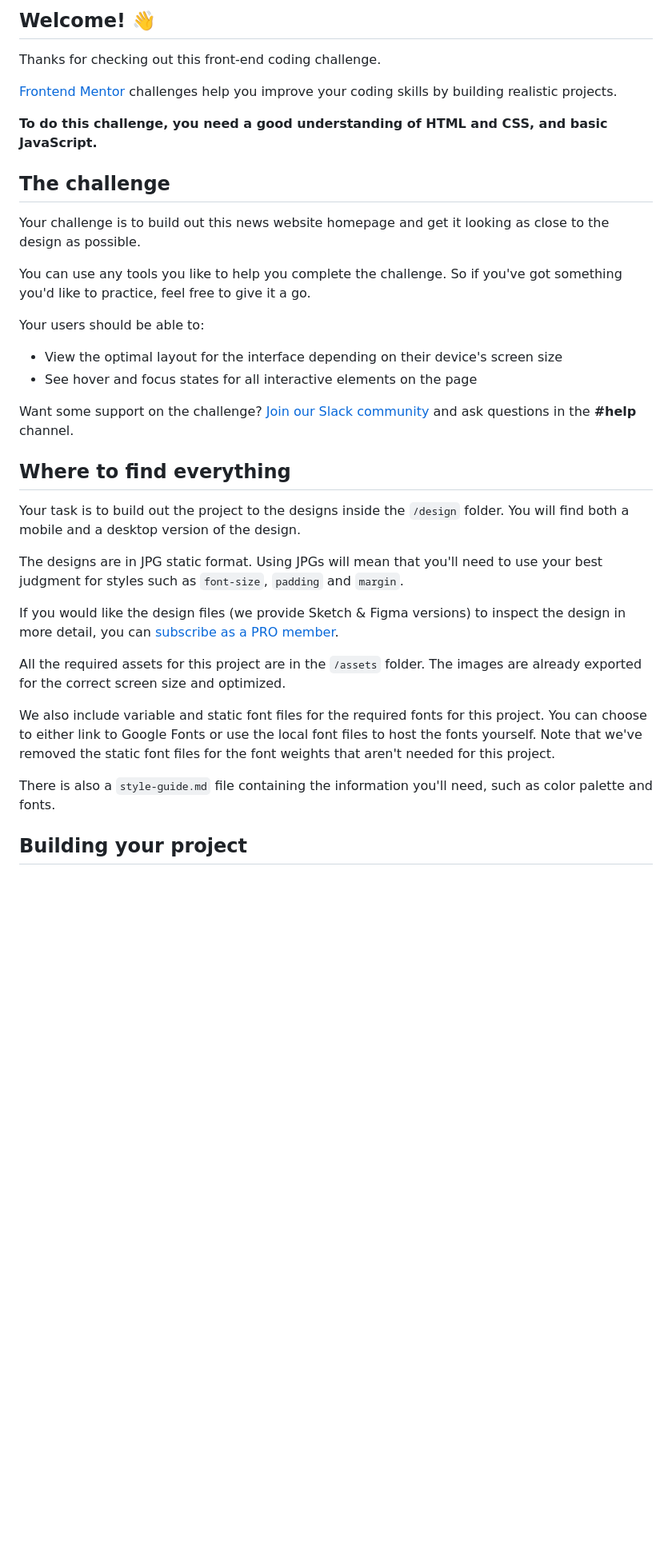
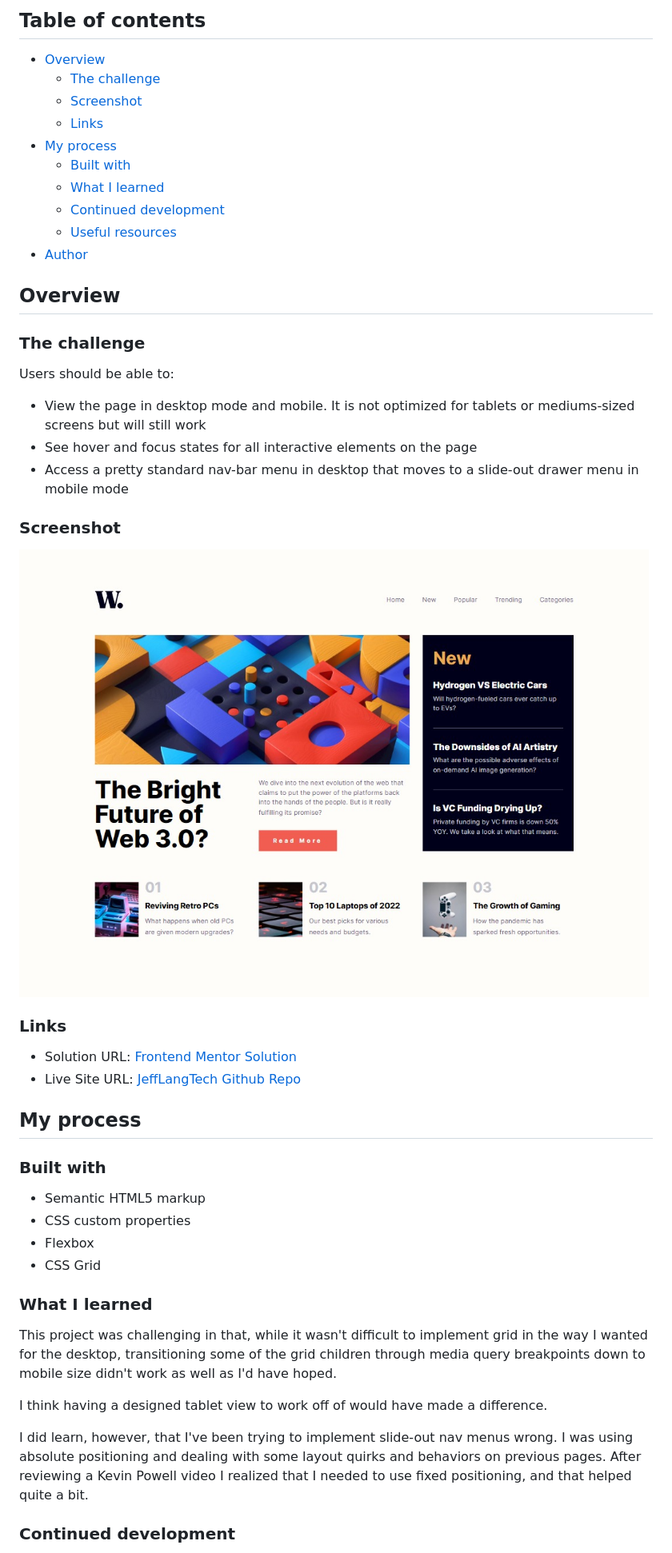
Before and after one commit to jefflangtech/news_homepage, a Markdown page: README.md, the part around the change printed below. Shown: that part at 80% size. GitHub-like rendering; pictures changed too: resources/images/desktop-preview.jpg (added); blank space fills up the shorter version.

Commit message:
Completed readme file

```diff
--- a/README.md
+++ b/README.md
@@ -4,38 +4,52 @@
 
-## Welcome! 👋
+## Table of contents
 
-Thanks for checking out this front-end coding challenge.
+- [Overview](#overview)
+  - [The challenge](#the-challenge)
+  - [Screenshot](#screenshot)
+  - [Links](#links)
+- [My process](#my-process)
+  - [Built with](#built-with)
+  - [What I learned](#what-i-learned)
+  - [Continued development](#continued-development)
+  - [Useful resources](#useful-resources)
+- [Author](#author)
 
-[Frontend Mentor](https://www.frontendmentor.io) challenges help you improve your coding skills by building realistic projects.
+## Overview
 
-**To do this challenge, you need a good understanding of HTML and CSS, and basic JavaScript.**
+### The challenge
 
-## The challenge
+Users should be able to:
 
-Your challenge is to build out this news website homepage and get it looking as close to the design as possible.
+- View the page in desktop mode and mobile. It is not optimized for tablets or mediums-sized screens but will still work
+- See hover and focus states for all interactive elements on the page
+- Access a pretty standard nav-bar menu in desktop that moves to a slide-out drawer menu in mobile mode
 
-You can use any tools you like to help you complete the challenge. So if you've got something you'd like to practice, feel free to give it a go.
+### Screenshot
 
-Your users should be able to:
+![](./resources/images/desktop-preview.jpg)
 
-- View the optimal layout for the interface depending on their device's screen size
-- See hover and focus states for all interactive elements on the page
+### Links
 
-Want some support on the challenge? [Join our Slack community](https://www.frontendmentor.io/slack) and ask questions in the **#help** channel.
+- Solution URL: [Frontend Mentor Solution](https://your-solution-url.com)
+- Live Site URL: [JeffLangTech Github Repo](https://jefflangtech.github.io/news_homepage/)
 
-## Where to find everything
+## My process
 
-Your task is to build out the project to the designs inside the `/design` folder. You will find both a mobile and a desktop version of the design.
+### Built with
 
-The designs are in JPG static format. Using JPGs will mean that you'll need to use your best judgment for styles such as `font-size`, `padding` and `margin`.
+- Semantic HTML5 markup
+- CSS custom properties
+- Flexbox
+- CSS Grid
 
-If you would like the design files (we provide Sketch & Figma versions) to inspect the design in more detail, you can [subscribe as a PRO member](https://www.frontendmentor.io/pro).
+### What I learned
 
-All the required assets for this project are in the `/assets` folder. The images are already exported for the correct screen size and optimized.
+This project was challenging in that, while it wasn't difficult to implement grid in the way I wanted for the desktop, transitioning some of the grid children through media query breakpoints down to mobile size didn't work as well as I'd have hoped.
 
-We also include variable and static font files for the required fonts for this project. You can choose to either link to Google Fonts or use the local font files to host the fonts yourself. Note that we've removed the static font files for the font weights that aren't needed for this project.
+I think having a designed tablet view to work off of would have made a difference.
 
-There is also a `style-guide.md` file containing the information you'll need, such as color palette and fonts.
+I did learn, however, that I've been trying to implement slide-out nav menus wrong. I was using absolute positioning and dealing with some layout quirks and behaviors on previous pages. After reviewing a Kevin Powell video I realized that I needed to use fixed positioning, and that helped quite a bit.
 
-## Building your project
+### Continued development
 
```
Also changed, not shown: other parts of README.md (+9 -51 lines), README-template.md (deleted, +0 -111 lines).
